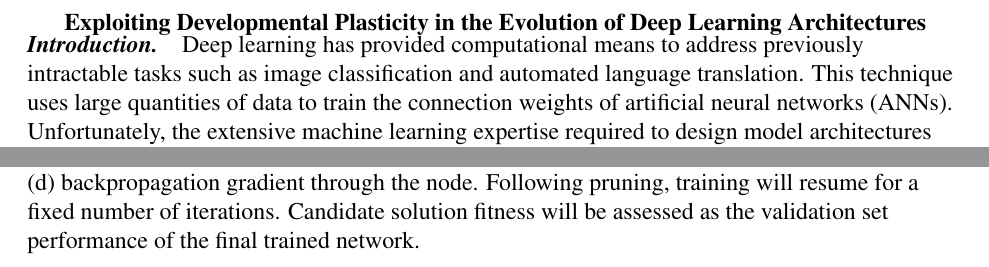
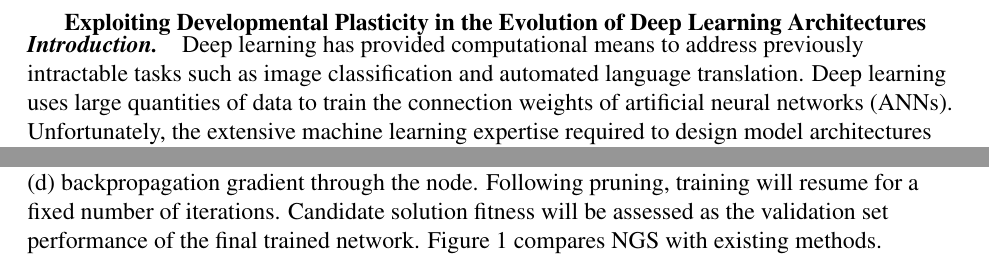
Before and after one commit to mmore500/grfp-research, a LaTeX document (main.tex, which reads tex/introduction.tex, tex/research_plan.tex): two parts of page 1 of 2, joined at a grey line, cut so that both start at the same text. Compiled offline with pdfLaTeX.

Commit message:
Add edits from Katy Colbry

```diff
--- a/tex/introduction.tex
+++ b/tex/introduction.tex
@@ -1,7 +1,7 @@
 \section{Introduction}
 
 Deep learning has provided computational means to address previously intractable tasks such as image classification and automated language translation.
-This technique uses large quantities of data to train the connection weights of artificial neural networks (ANNs).
+Deep learning uses large quantities of data to train the connection weights of artificial neural networks (ANNs).
 Unfortunately, the extensive machine learning expertise required to design model architectures (the pattern of connectivity between artificial neurons) has bottlenecked rollout of deep learning to commercial and industrial applications.
 
 Researchers at Google\autocite{real2017large} and Sentient\autocite{miikkulainen2017evolving} have successfully used \textbf{evolutionary algorithms to automatically design deep learning architectures}, reporting performance that rivals state-of-the-art.
--- a/tex/research_plan.tex
+++ b/tex/research_plan.tex
@@ -29,6 +29,7 @@ Then, a pruning decision will be made for each network node by comparing a cutof
 \item backpropagation gradient through the node.
 \end{enumerate*}
 Following pruning, training will resume for a fixed number of iterations. Candidate solution fitness will be assessed as the validation set performance of the final trained network.
+Figure 1 compares NGS with existing methods.
 
 \section{Research Plan}
 
```
